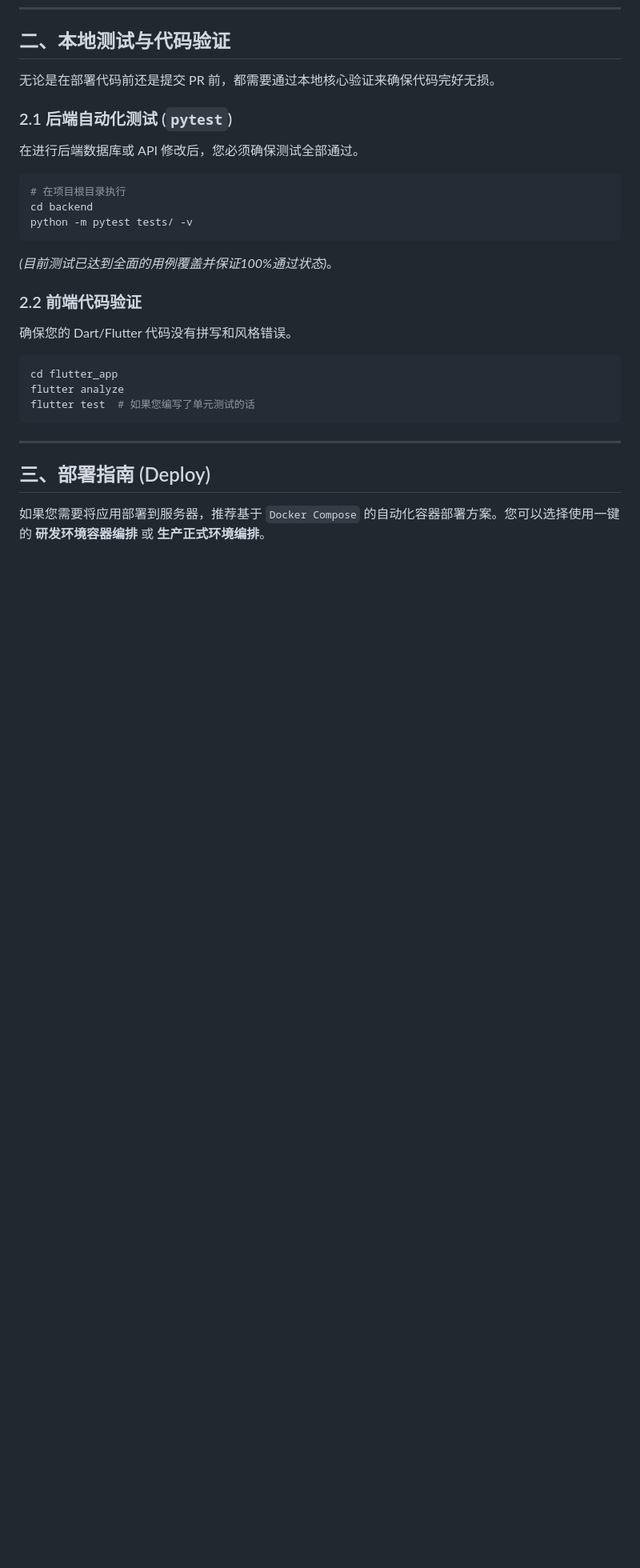
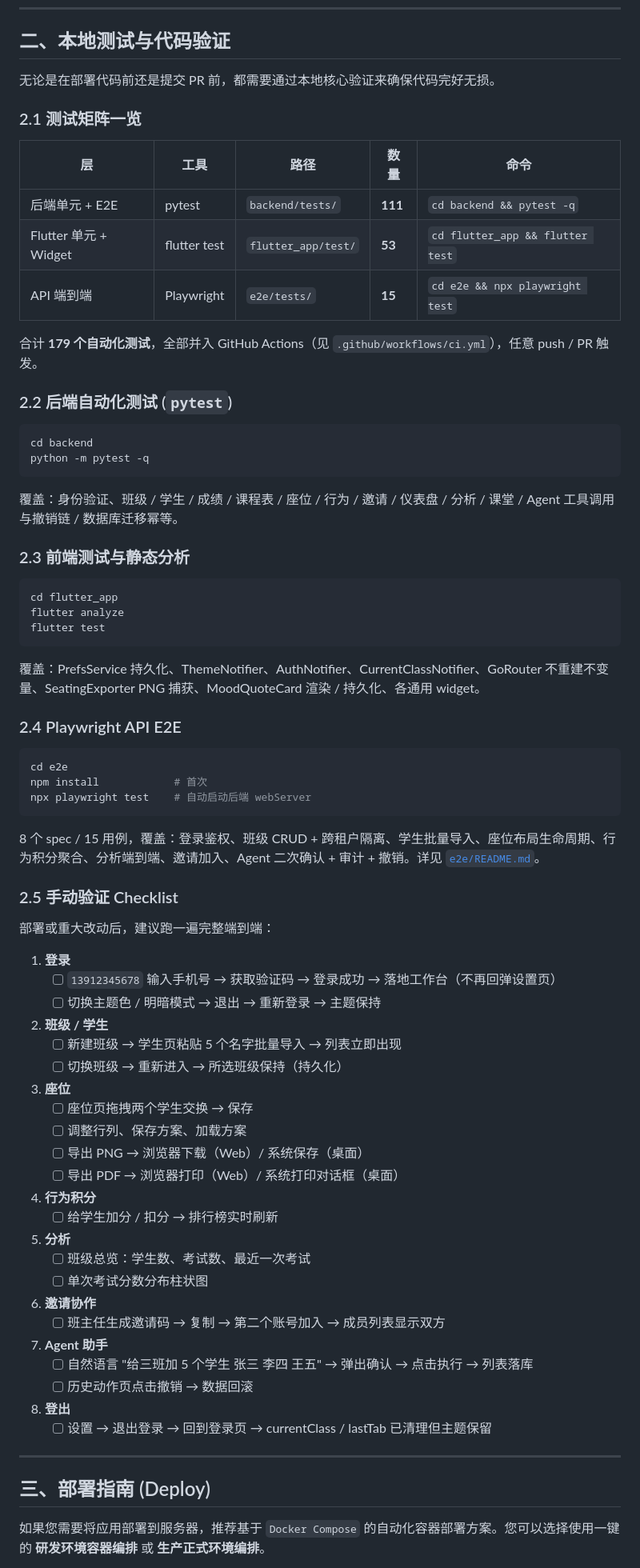
Before and after one commit to Yzhhh0828/teacher-tool, a Markdown page: README.md, the part around one of its changes. Shown at 80% size. Rendered like a GitHub page; blank space fills up the shorter version.

Commit message:
docs(readme): v2 architecture overview, feature modules, full test matrix + manual checklist
- Highlight PrefsService persistence, ensure_backward_compatible_schema, agent confirm chain
- Document 7 feature modules (workspace, classes, seating, behavior, grades, agent, invite)
- Add unified test matrix: 111 backend + 53 Flutter + 15 Playwright = 179 automated tests
- Add 8-step manual E2E checklist for post-deploy smoke verification

````diff
--- a/README.md
+++ b/README.md
@@ -90,22 +100,72 @@
 
 无论是在部署代码前还是提交 PR 前，都需要通过本地核心验证来确保代码完好无损。
 
-### 2.1 后端自动化测试 (`pytest`)
-在进行后端数据库或 API 修改后，您必须确保测试全部通过。
+### 2.1 测试矩阵一览
+
+| 层 | 工具 | 路径 | 数量 | 命令 |
+| --- | --- | --- | --- | --- |
+| 后端单元 + E2E | pytest | `backend/tests/` | **111** | `cd backend && pytest -q` |
+| Flutter 单元 + Widget | flutter test | `flutter_app/test/` | **53** | `cd flutter_app && flutter test` |
+| API 端到端 | Playwright | `e2e/tests/` | **15** | `cd e2e && npx playwright test` |
+
+合计 **179 个自动化测试**，全部并入 GitHub Actions（见 `.github/workflows/ci.yml`），任意 push / PR 触发。
+
+### 2.2 后端自动化测试 (`pytest`)
+
 ```bash
-# 在项目根目录执行
 cd backend
-python -m pytest tests/ -v
+python -m pytest -q
 ```
-*(目前测试已达到全面的用例覆盖并保证100%通过状态)*。
 
-### 2.2 前端代码验证
-确保您的 Dart/Flutter 代码没有拼写和风格错误。
+覆盖：身份验证、班级 / 学生 / 成绩 / 课程表 / 座位 / 行为 / 邀请 / 仪表盘 / 分析 / 课堂 / Agent 工具调用与撤销链 / 数据库迁移幂等。
+
+### 2.3 前端测试与静态分析
+
 ```bash
 cd flutter_app
 flutter analyze
-flutter test  # 如果您编写了单元测试的话
+flutter test
 ```
+
+覆盖：PrefsService 持久化、ThemeNotifier、AuthNotifier、CurrentClassNotifier、GoRouter 不重建不变量、SeatingExporter PNG 捕获、MoodQuoteCard 渲染 / 持久化、各通用 widget。
+
+### 2.4 Playwright API E2E
+
+```bash
+cd e2e
+npm install            # 首次
+npx playwright test    # 自动启动后端 webServer
+```
+
+8 个 spec / 15 用例，覆盖：登录鉴权、班级 CRUD + 跨租户隔离、学生批量导入、座位布局生命周期、行为积分聚合、分析端到端、邀请加入、Agent 二次确认 + 审计 + 撤销。详见 [`e2e/README.md`](e2e/README.md)。
+
+### 2.5 手动验证 Checklist
+
+部署或重大改动后，建议跑一遍完整端到端：
+
+1. **登录**
+   - [ ] `13912345678` 输入手机号 → 获取验证码 → 登录成功 → 落地工作台（不再回弹设置页）
+   - [ ] 切换主题色 / 明暗模式 → 退出 → 重新登录 → 主题保持
+2. **班级 / 学生**
+   - [ ] 新建班级 → 学生页粘贴 5 个名字批量导入 → 列表立即出现
+   - [ ] 切换班级 → 重新进入 → 所选班级保持（持久化）
+3. **座位**
+   - [ ] 座位页拖拽两个学生交换 → 保存
+   - [ ] 调整行列、保存方案、加载方案
+   - [ ] 导出 PNG → 浏览器下载（Web）/ 系统保存（桌面）
+   - [ ] 导出 PDF → 浏览器打印（Web）/ 系统打印对话框（桌面）
+4. **行为积分**
+   - [ ] 给学生加分 / 扣分 → 排行榜实时刷新
+5. **分析**
+   - [ ] 班级总览：学生数、考试数、最近一次考试
+   - [ ] 单次考试分数分布柱状图
+6. **邀请协作**
+   - [ ] 班主任生成邀请码 → 复制 → 第二个账号加入 → 成员列表显示双方
+7. **Agent 助手**
+   - [ ] 自然语言 "给三班加 5 个学生 张三 李四 王五" → 弹出确认 → 点击执行 → 列表落库
+   - [ ] 历史动作页点击撤销 → 数据回滚
+8. **登出**
+   - [ ] 设置 → 退出登录 → 回到登录页 → currentClass / lastTab 已清理但主题保留
 
 ---
 
````
Also changed, not shown: other parts of README.md (+13 -3 lines).
